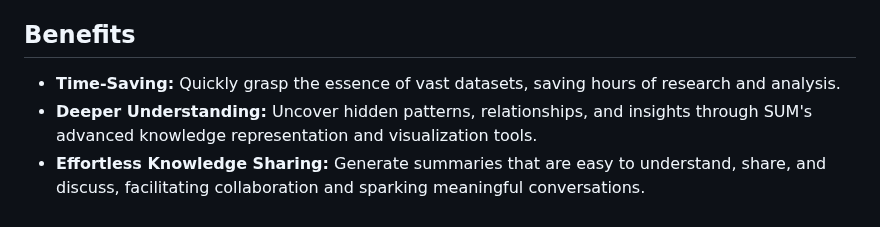
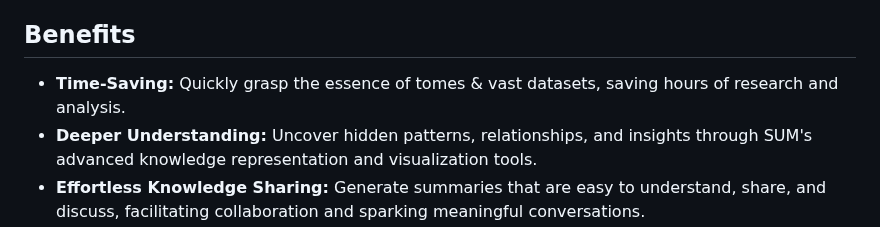
Before and after one commit to OtotaO/SUM, a Markdown page: README.md, the part around the change. Drawn GitHub-style.

```diff
--- a/README.md
+++ b/README.md
@@ -12,7 +12,7 @@ With access to potentially all kinds of knowledge, the goal is to summarize it i
 
 ## Benefits
 
-- **Time-Saving:** Quickly grasp the essence of vast datasets, saving hours of research and analysis.
+- **Time-Saving:** Quickly grasp the essence of tomes & vast datasets, saving hours of research and analysis.
 - **Deeper Understanding:** Uncover hidden patterns, relationships, and insights through SUM's advanced knowledge representation and visualization tools.
 - **Effortless Knowledge Sharing:** Generate summaries that are easy to understand, share, and discuss, facilitating collaboration and sparking meaningful conversations.
 - **Personalized Learning:** SUM's adaptive interface and tailored recommendations empower users to explore complex topics at their own pace and depth.
```
